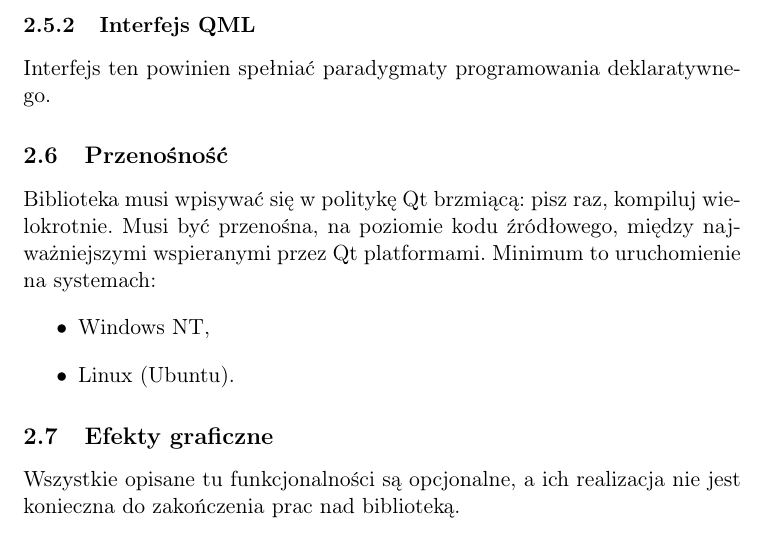
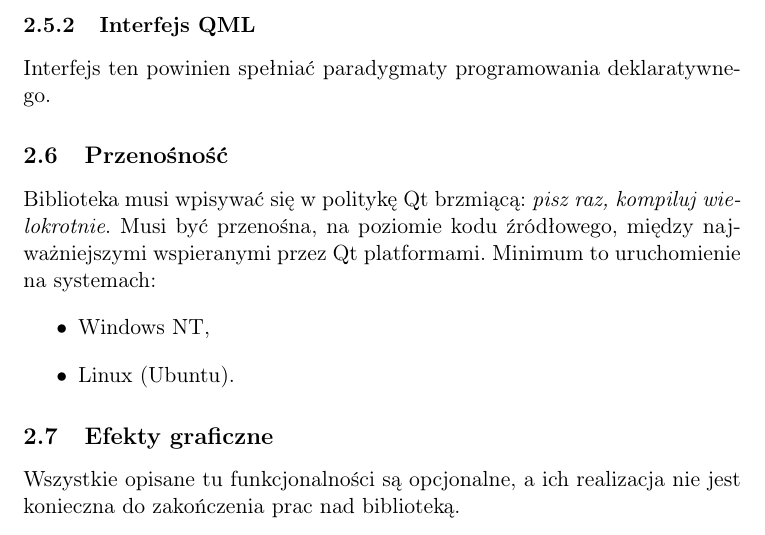
Before and after one commit to westpro4321/qt-west-charts, a LaTeX document (wiki/opis_wymagan/opis_wymagan.tex): part of page 6 of 8, cut so that both start at the same text. Compiled offline with pdfLaTeX.

Commit message:
Opis wymagań -- oby ostateczny

```diff
--- a/wiki/opis_wymagan/opis_wymagan.tex
+++ b/wiki/opis_wymagan/opis_wymagan.tex
@@ -170,7 +170,7 @@ Interfejs dla klasycznego Qt powinien możliwie dobrze wpisywać się w styl Qt
 Interfejs ten powinien spełniać paradygmaty programowania deklaratywnego.
 
 \subsection{Przenośność}
-Biblioteka musi wpisywać się w~politykę Qt brzmiącą: pisz raz, kompiluj wielokrotnie. Musi być przenośna, na poziomie kodu źródłowego, między najważniejszymi wspieranymi przez Qt platformami.
+Biblioteka musi wpisywać się w~politykę Qt brzmiącą: \textit{pisz raz, kompiluj wielokrotnie}. Musi być przenośna, na poziomie kodu źródłowego, między najważniejszymi wspieranymi przez Qt platformami.
 Minimum to uruchomienie na systemach:
 \begin{itemize}
 \item{Windows NT,}
```
